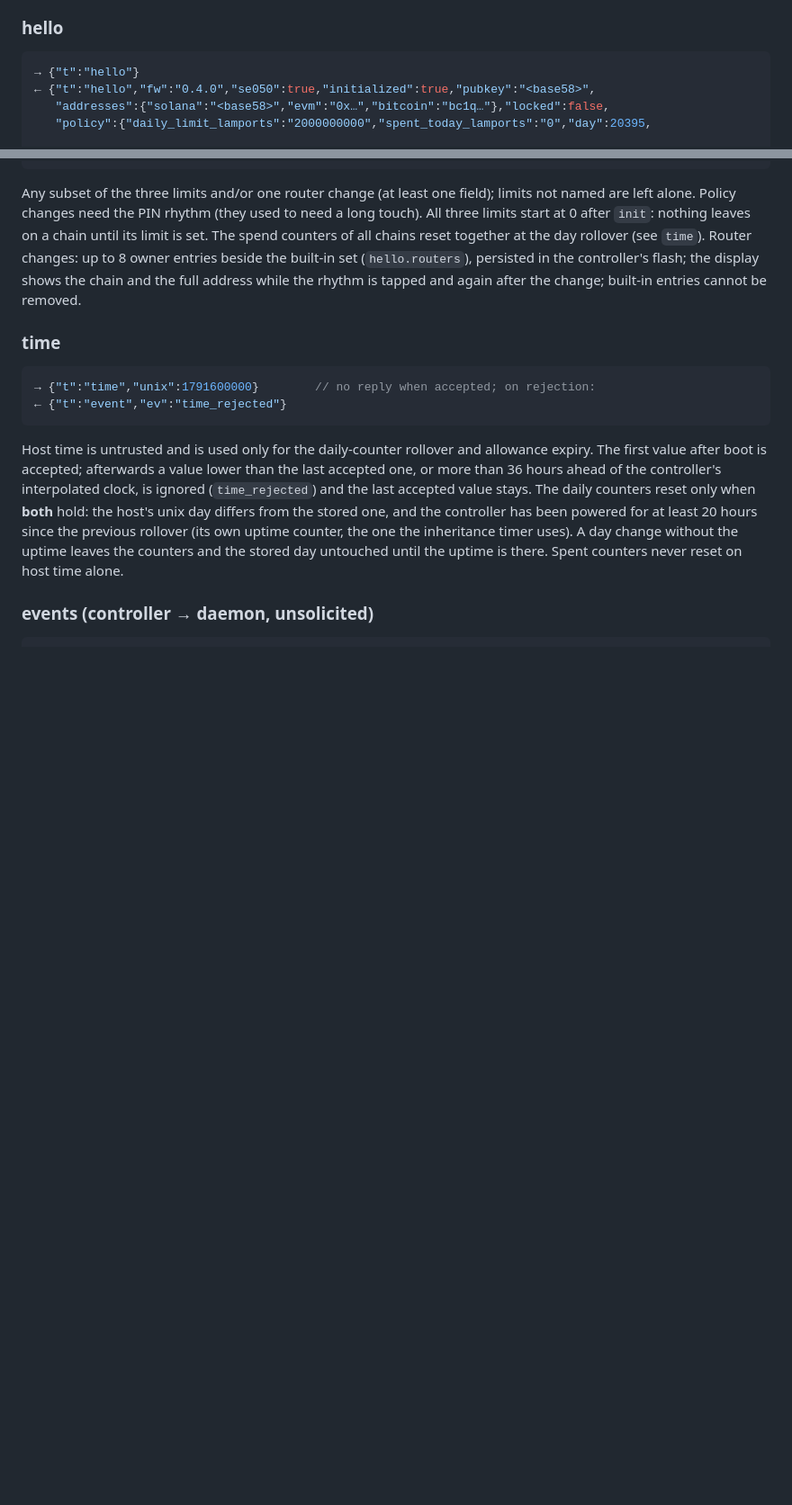
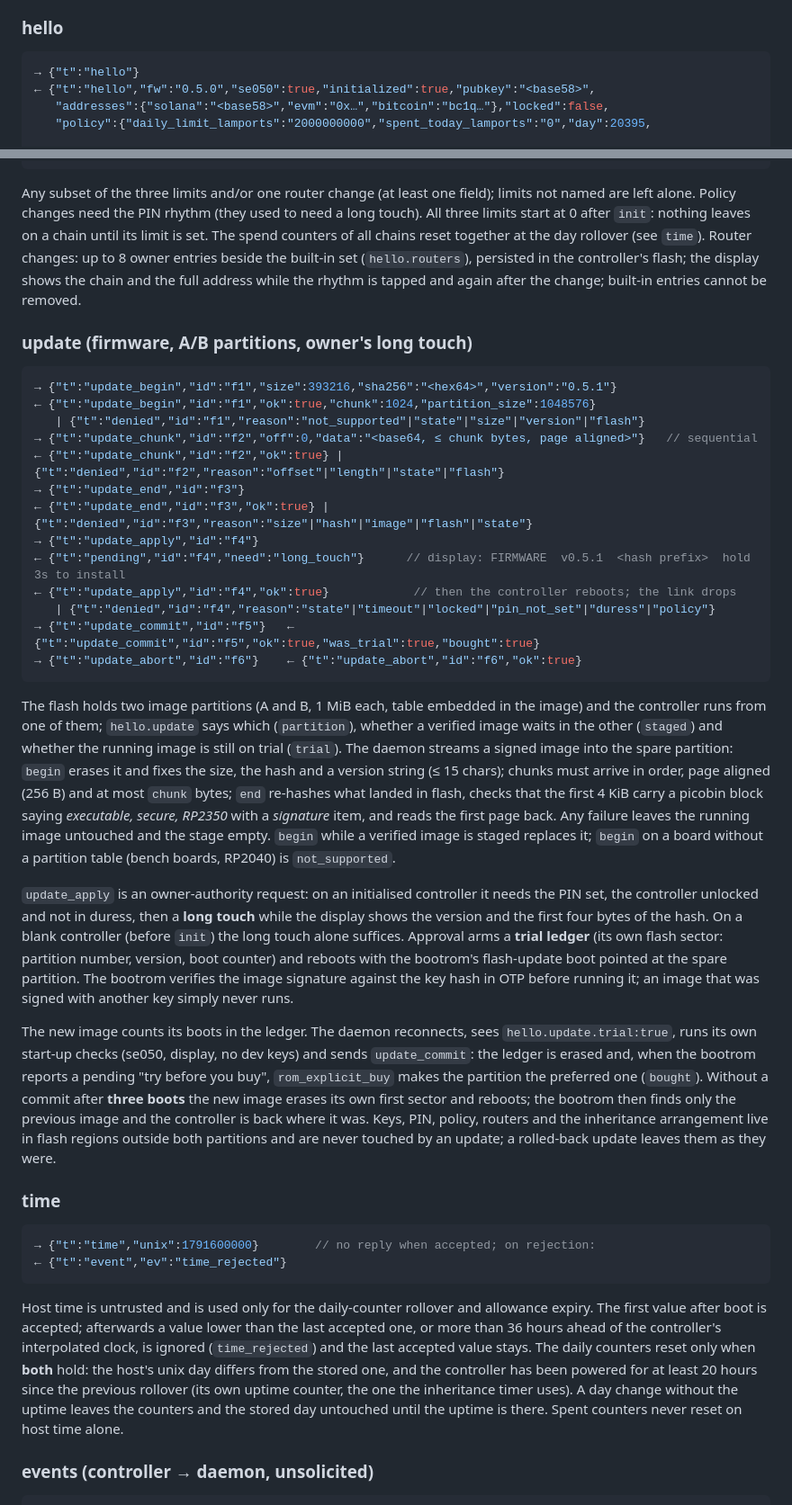
Before and after one commit to Lamport-Robotics/pincer1, a Markdown page: docs/PROTOCOL.md, 2 parts joined by grey strips. Shown at 90% size. Rendered like a GitHub page; blank space fills up the shorter version.

Commit message:
docs: the update protocol

````diff
--- a/docs/PROTOCOL.md
+++ b/docs/PROTOCOL.md
@@ -31,7 +31,7 @@ messages (`event`) carry no `id`.
 
 ```json
 → {"t":"hello"}
-← {"t":"hello","fw":"0.4.0","se050":true,"initialized":true,"pubkey":"<base58>",
+← {"t":"hello","fw":"0.5.0","se050":true,"initialized":true,"pubkey":"<base58>",
    "addresses":{"solana":"<base58>","evm":"0x…","bitcoin":"bc1q…"},"locked":false,
    "policy":{"daily_limit_lamports":"2000000000","spent_today_lamports":"0","day":20395,
              "daily_limit_wei":"0","spent_today_wei":"0","daily_limit_sats":"0","spent_today_sats":"0"},
@@ -441,6 +441,49 @@ after `init`: nothing leaves on a chain until its limit is set. The spend counte
 together at the day rollover (see `time`). Router changes: up to 8 owner entries beside the built-in set
 (`hello.routers`), persisted in the controller's flash; the display shows the chain and the full address
 while the rhythm is tapped and again after the change; built-in entries cannot be removed.
+
+### update (firmware, A/B partitions, owner's long touch)
+
+```json
+→ {"t":"update_begin","id":"f1","size":393216,"sha256":"<hex64>","version":"0.5.1"}
+← {"t":"update_begin","id":"f1","ok":true,"chunk":1024,"partition_size":1048576}
+   | {"t":"denied","id":"f1","reason":"not_supported"|"state"|"size"|"version"|"flash"}
+→ {"t":"update_chunk","id":"f2","off":0,"data":"<base64, ≤ chunk bytes, page aligned>"}   // sequential
+← {"t":"update_chunk","id":"f2","ok":true} | {"t":"denied","id":"f2","reason":"offset"|"length"|"state"|"flash"}
+→ {"t":"update_end","id":"f3"}
+← {"t":"update_end","id":"f3","ok":true} | {"t":"denied","id":"f3","reason":"size"|"hash"|"image"|"flash"|"state"}
+→ {"t":"update_apply","id":"f4"}
+← {"t":"pending","id":"f4","need":"long_touch"}      // display: FIRMWARE  v0.5.1  <hash prefix>  hold 3s to install
+← {"t":"update_apply","id":"f4","ok":true}            // then the controller reboots; the link drops
+   | {"t":"denied","id":"f4","reason":"state"|"timeout"|"locked"|"pin_not_set"|"duress"|"policy"}
+→ {"t":"update_commit","id":"f5"}   ← {"t":"update_commit","id":"f5","ok":true,"was_trial":true,"bought":true}
+→ {"t":"update_abort","id":"f6"}    ← {"t":"update_abort","id":"f6","ok":true}
+```
+
+The flash holds two image partitions (A and B, 1 MiB each, table embedded in the image) and the controller
+runs from one of them; `hello.update` says which (`partition`), whether a verified image waits in the other
+(`staged`) and whether the running image is still on trial (`trial`). The daemon streams a signed image
+into the spare partition: `begin` erases it and fixes the size, the hash and a version string (≤ 15
+chars); chunks must arrive in order, page aligned (256 B) and at most `chunk` bytes; `end` re-hashes what
+landed in flash, checks that the first 4 KiB carry a picobin block saying *executable, secure, RP2350* with
+a *signature* item, and reads the first page back. Any failure leaves the running image untouched and the
+stage empty. `begin` while a verified image is staged replaces it; `begin` on a board without a partition
+table (bench boards, RP2040) is `not_supported`.
+
+`update_apply` is an owner-authority request: on an initialised controller it needs the PIN set, the
+controller unlocked and not in duress, then a **long touch** while the display shows the version and the
+first four bytes of the hash. On a blank controller (before `init`) the long touch alone suffices. Approval
+arms a **trial ledger** (its own flash sector: partition number, version, boot counter) and reboots with
+the bootrom's flash-update boot pointed at the spare partition. The bootrom verifies the image signature
+against the key hash in OTP before running it; an image that was signed with another key simply never runs.
+
+The new image counts its boots in the ledger. The daemon reconnects, sees `hello.update.trial:true`, runs
+its own start-up checks (se050, display, no dev keys) and sends `update_commit`: the ledger is erased and,
+when the bootrom reports a pending "try before you buy", `rom_explicit_buy` makes the partition the
+preferred one (`bought`). Without a commit after **three boots** the new image erases its own first sector
+and reboots; the bootrom then finds only the previous image and the controller is back where it was. Keys,
+PIN, policy, routers and the inheritance arrangement live in flash regions outside both partitions and
+are never touched by an update; a rolled-back update leaves them as they were.
 
 ### time
 
````
Also changed, not shown: docs/SECURITY.md (+1 -1 lines).
